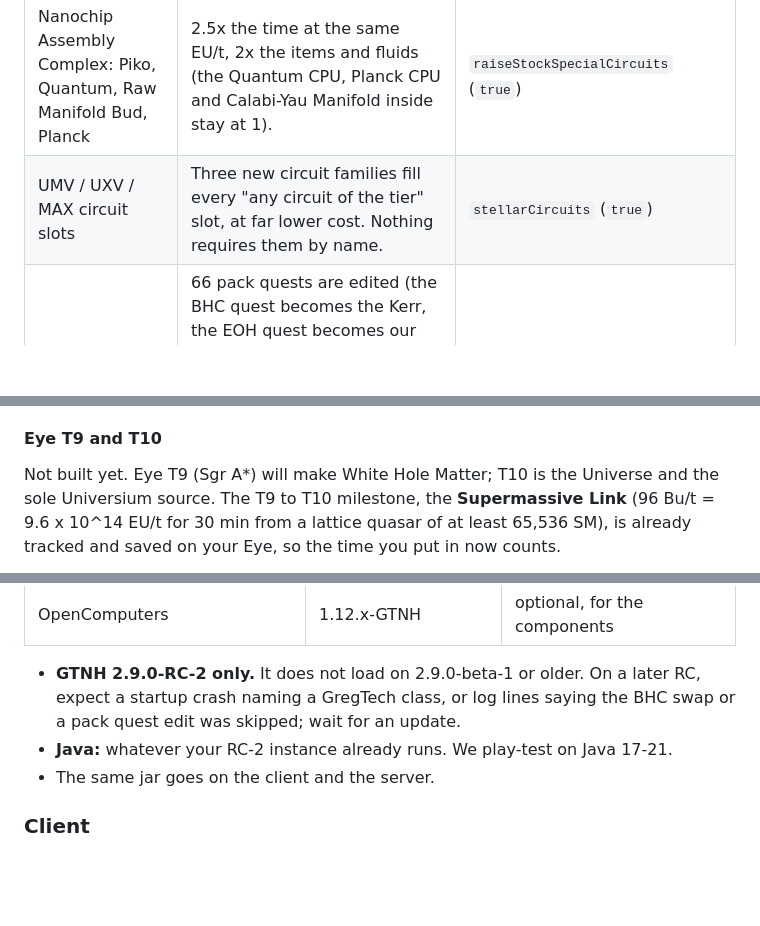
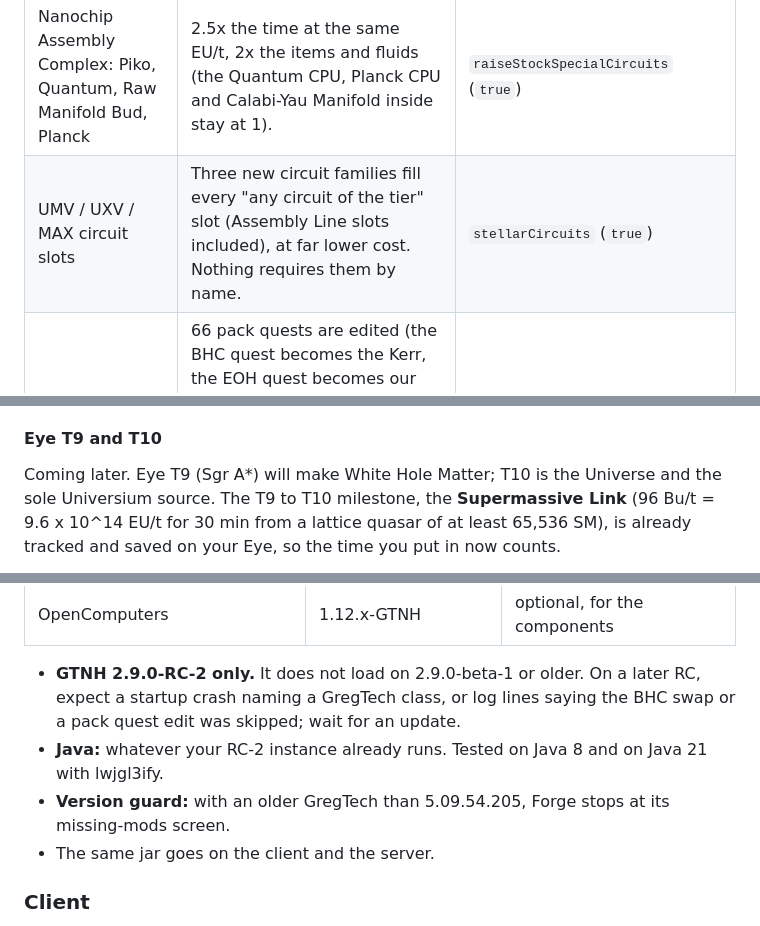
Before and after one commit to v3rysp3d/GTNH-Beyond-the-Stars, a Markdown page: README.md, 3 parts joined by grey strips. Rendered like a GitHub page; blank space fills up the shorter version.

```diff
--- a/README.md
+++ b/README.md
@@ -62,7 +62,7 @@ Most of the mod adds things. Two pack machines are replaced, and the replacement
 | Godforge magmatter upgrade | Costs 8 Black Dwarf Matter frame boxes instead of 2 Universium ones, so MagMatter is reachable before the top of the ladder. | `replaceTecTechEyeOfHarmony` |
 | TecTech Reinforced Spatial / Temporal Structure Casing | Their Condensate Assembler recipes make 32 instead of 4 (an Eye uses thousands). | none |
 | Nanochip Assembly Complex: Piko, Quantum, Raw Manifold Bud, Planck | 2.5x the time at the same EU/t, 2x the items and fluids (the Quantum CPU, Planck CPU and Calabi-Yau Manifold inside stay at 1). | `raiseStockSpecialCircuits` (`true`) |
-| UMV / UXV / MAX circuit slots | Three new circuit families fill every "any circuit of the tier" slot, at far lower cost. Nothing requires them by name. | `stellarCircuits` (`true`) |
+| UMV / UXV / MAX circuit slots | Three new circuit families fill every "any circuit of the tier" slot (Assembly Line slots included), at far lower cost. Nothing requires them by name. | `stellarCircuits` (`true`) |
 | The pack's questbook | 66 pack quests are edited (the BHC quest becomes the Kerr, the EOH quest becomes our Eye, UXV / MAX / endgame quests move into our chapters) and the emptied Endgame Goals chapter is hidden. Progress is kept. | `questbookPackEdits` (`true`) |
 
 With every switch off, the BHC, TecTech's EOH and the stock circuit costs are exactly as the pack ships them, and our
@@ -283,7 +286,7 @@ fresh 64 SM hole never is; a settled quasar of about 136 SM or more is).
 
 #### Eye T9 and T10
 
-Not built yet. Eye T9 (Sgr A\*) will make White Hole Matter; T10 is the Universe and the sole Universium source. The
+Coming later. Eye T9 (Sgr A\*) will make White Hole Matter; T10 is the Universe and the sole Universium source. The
 T9 to T10 milestone, the **Supermassive Link** (96 Bu/t = 9.6 x 10^14 EU/t for 30 min from a lattice quasar of at
 least 65,536 SM), is already tracked and saved on your Eye, so the time you put in now counts.
 
@@ -734,7 +745,8 @@ screen, and only a set number of the biggest objects draw at full detail at once
 
 - **GTNH 2.9.0-RC-2 only.** It does not load on 2.9.0-beta-1 or older. On a later RC, expect a startup crash naming a
   GregTech class, or log lines saying the BHC swap or a pack quest edit was skipped; wait for an update.
-- **Java:** whatever your RC-2 instance already runs. We play-test on Java 17-21.
+- **Java:** whatever your RC-2 instance already runs. Tested on Java 8 and on Java 21 with lwjgl3ify.
+- **Version guard:** with an older GregTech than 5.09.54.205, Forge stops at its missing-mods screen.
 - The same jar goes on the client and the server.
 
 ### Client
```
Also changed, not shown: other parts of README.md (+31 -19 lines), INSTALL.md (added, +89 -0 lines), docs/automation.md (+4 -4 lines).
